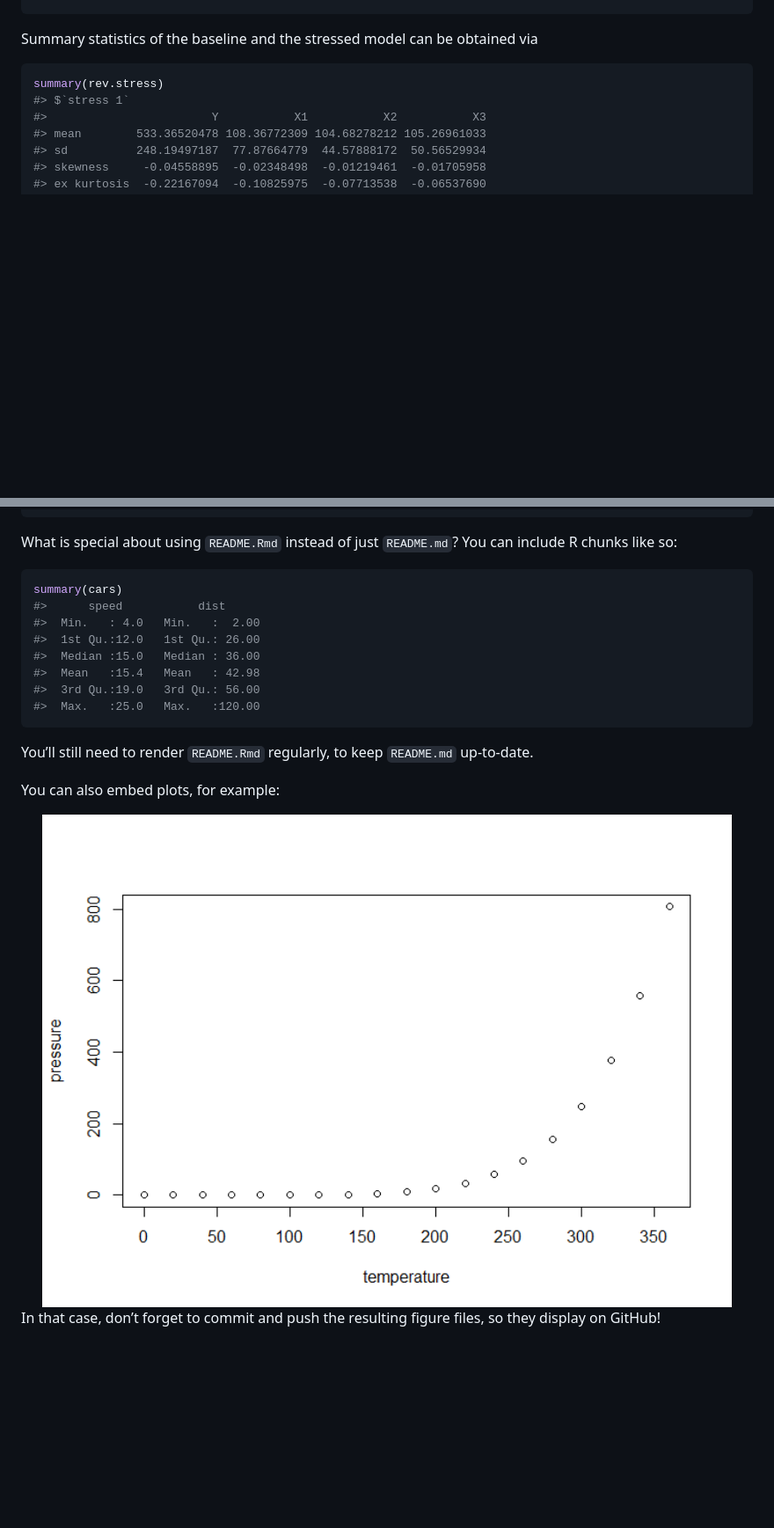
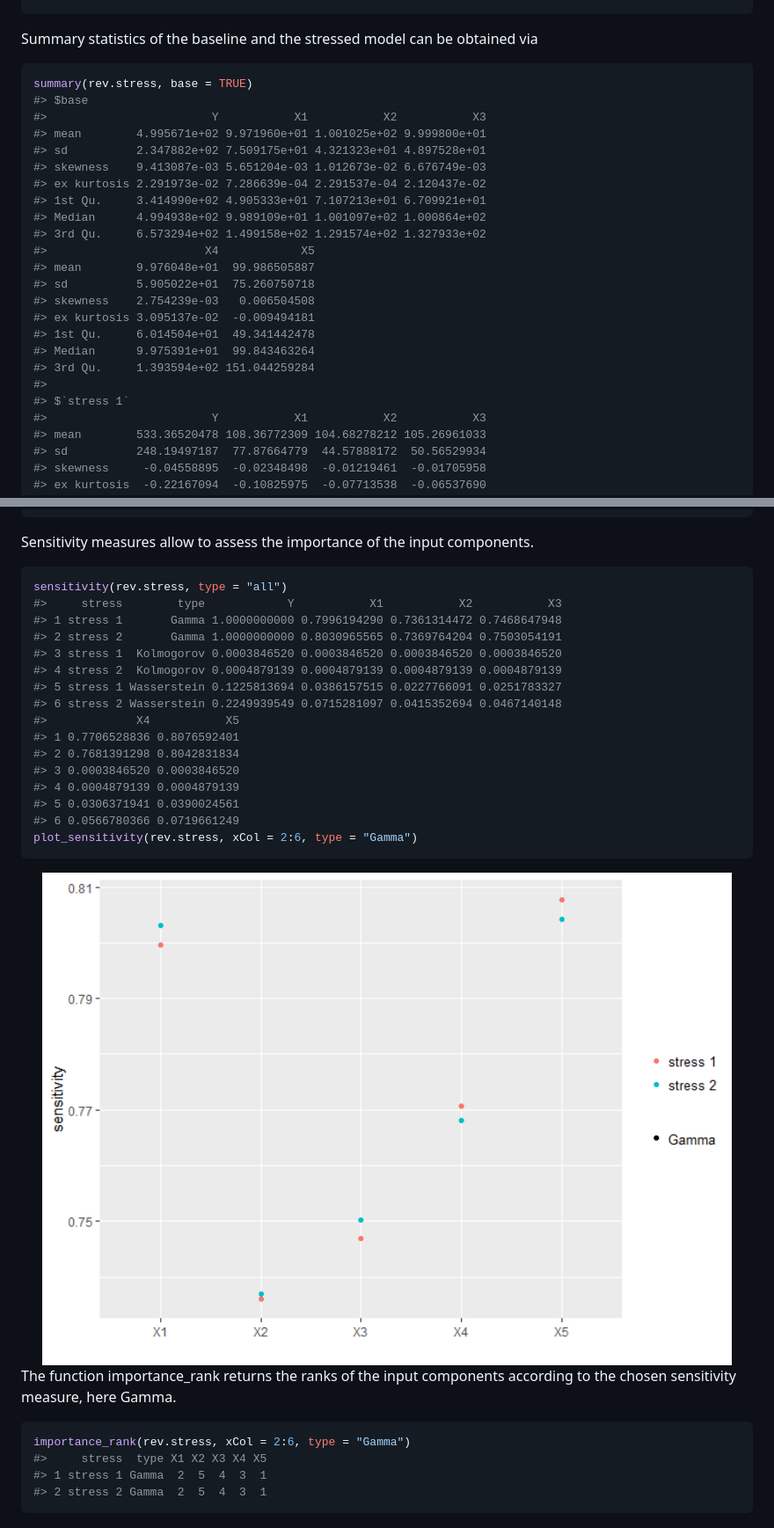
Before and after one commit to spesenti/SWIM, a Markdown page: README.md, 2 parts joined by grey strips. Shown: that part at 88% size. GitHub-like rendering; pictures changed too: man/figures/README-sensitivity-1.png (added); blank space fills up the shorter version.

````diff
--- a/README.md
+++ b/README.md
@@ -59,7 +59,25 @@ Summary statistics of the baseline and the stressed model can be
 obtained via
 
 ``` r
-summary(rev.stress)
+summary(rev.stress, base = TRUE)
+#> $base
+#>                        Y           X1           X2           X3
+#> mean        4.995671e+02 9.971960e+01 1.001025e+02 9.999800e+01
+#> sd          2.347882e+02 7.509175e+01 4.321323e+01 4.897528e+01
+#> skewness    9.413087e-03 5.651204e-03 1.012673e-02 6.676749e-03
+#> ex kurtosis 2.291973e-02 7.286639e-04 2.291537e-04 2.120437e-02
+#> 1st Qu.     3.414990e+02 4.905333e+01 7.107213e+01 6.709921e+01
+#> Median      4.994938e+02 9.989109e+01 1.001097e+02 1.000864e+02
+#> 3rd Qu.     6.573294e+02 1.499158e+02 1.291574e+02 1.327933e+02
+#>                       X4            X5
+#> mean        9.976048e+01  99.986505887
+#> sd          5.905022e+01  75.260750718
+#> skewness    2.754239e-03   0.006504508
+#> ex kurtosis 3.095137e-02  -0.009494181
+#> 1st Qu.     6.014504e+01  49.341442478
+#> Median      9.975391e+01  99.843463264
+#> 3rd Qu.     1.393594e+02 151.044259284
+#>
 #> $`stress 1`
 #>                        Y           X1           X2           X3
 #> mean        533.36520478 108.36772309 104.68278212 105.26961033
@@ -97,26 +115,36 @@ summary(rev.stress)
 #> 3rd Qu.     145.76720810 159.31728093
 ```
 
-What is special about using `README.Rmd` instead of just `README.md`?
-You can include R chunks like so:
+Sensitivity measures allow to assess the importance of the input
+components.
 
 ``` r
-summary(cars)
-#>      speed           dist
-#>  Min.   : 4.0   Min.   :  2.00
-#>  1st Qu.:12.0   1st Qu.: 26.00
-#>  Median :15.0   Median : 36.00
-#>  Mean   :15.4   Mean   : 42.98
-#>  3rd Qu.:19.0   3rd Qu.: 56.00
-#>  Max.   :25.0   Max.   :120.00
+sensitivity(rev.stress, type = "all")
+#>     stress        type            Y           X1           X2           X3
+#> 1 stress 1       Gamma 1.0000000000 0.7996194290 0.7361314472 0.7468647948
+#> 2 stress 2       Gamma 1.0000000000 0.8030965565 0.7369764204 0.7503054191
+#> 3 stress 1  Kolmogorov 0.0003846520 0.0003846520 0.0003846520 0.0003846520
+#> 4 stress 2  Kolmogorov 0.0004879139 0.0004879139 0.0004879139 0.0004879139
+#> 5 stress 1 Wasserstein 0.1225813694 0.0386157515 0.0227766091 0.0251783327
+#> 6 stress 2 Wasserstein 0.2249939549 0.0715281097 0.0415352694 0.0467140148
+#>             X4           X5
+#> 1 0.7706528836 0.8076592401
+#> 2 0.7681391298 0.8042831834
+#> 3 0.0003846520 0.0003846520
+#> 4 0.0004879139 0.0004879139
+#> 5 0.0306371941 0.0390024561
+#> 6 0.0566780366 0.0719661249
+plot_sensitivity(rev.stress, xCol = 2:6, type = "Gamma")
 ```
 
-You’ll still need to render `README.Rmd` regularly, to keep `README.md`
-up-to-date.
+<img src="man/figures/README-sensitivity-1.png" width="100%" />
 
-You can also embed plots, for example:
+The function importance\_rank returns the ranks of the input components
+according to the chosen sensitivity measure, here Gamma.
 
-<img src="man/figures/README-pressure-1.png" width="100%" />
-
-In that case, don’t forget to commit and push the resulting figure
-files, so they display on GitHub\!
+``` r
+importance_rank(rev.stress, xCol = 2:6, type = "Gamma")
+#>     stress  type X1 X2 X3 X4 X5
+#> 1 stress 1 Gamma  2  5  4  3  1
+#> 2 stress 2 Gamma  2  5  4  3  1
+```
````
Also changed, not shown: 2 other files.
